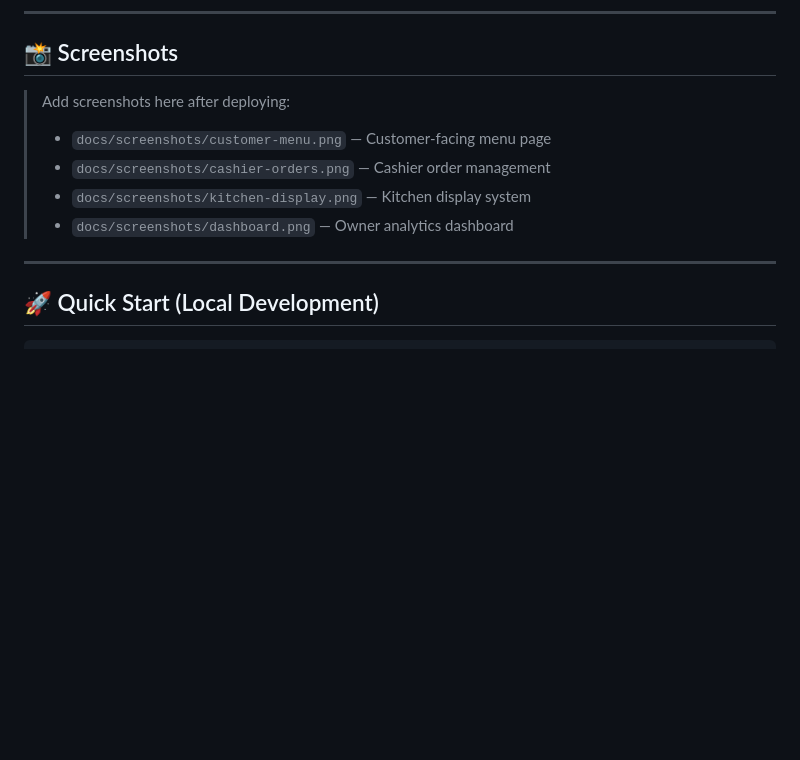
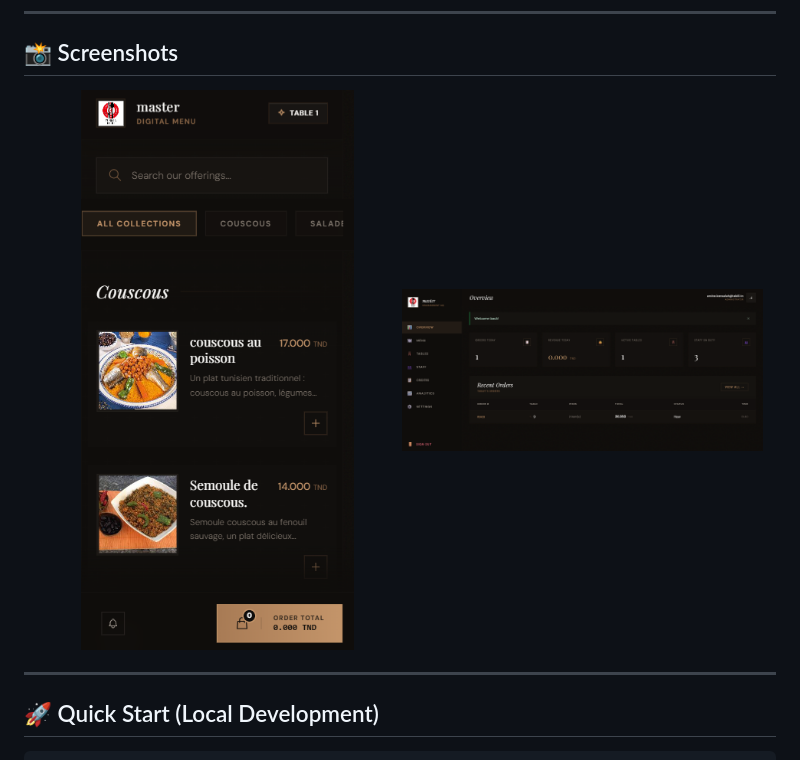
Before and after one commit to 0xyo/Tablii, a Markdown page: README.md, the part around the change. GitHub-like rendering; pictures changed too: docs/screenshots/customer-menu.png (added), docs/screenshots/dashboard.png (added); blank space fills up the shorter version.

Commit message:
Docs: Add screenshots of dashboard and customer menu to README

```diff
--- a/README.md
+++ b/README.md
@@ -26,12 +26,11 @@
 
 ## 📸 Screenshots
 
-> Add screenshots here after deploying:
->
-> - `docs/screenshots/customer-menu.png` — Customer-facing menu page
-> - `docs/screenshots/cashier-orders.png` — Cashier order management
-> - `docs/screenshots/kitchen-display.png` — Kitchen display system
-> - `docs/screenshots/dashboard.png` — Owner analytics dashboard
+<p align="center">
+  <img src="docs/screenshots/customer-menu.png" width="48%" alt="Customer Menu">
+  <img src="docs/screenshots/dashboard.png" width="48%" alt="Owner Dashboard">
+</p>
+
 
 ---
 
```
